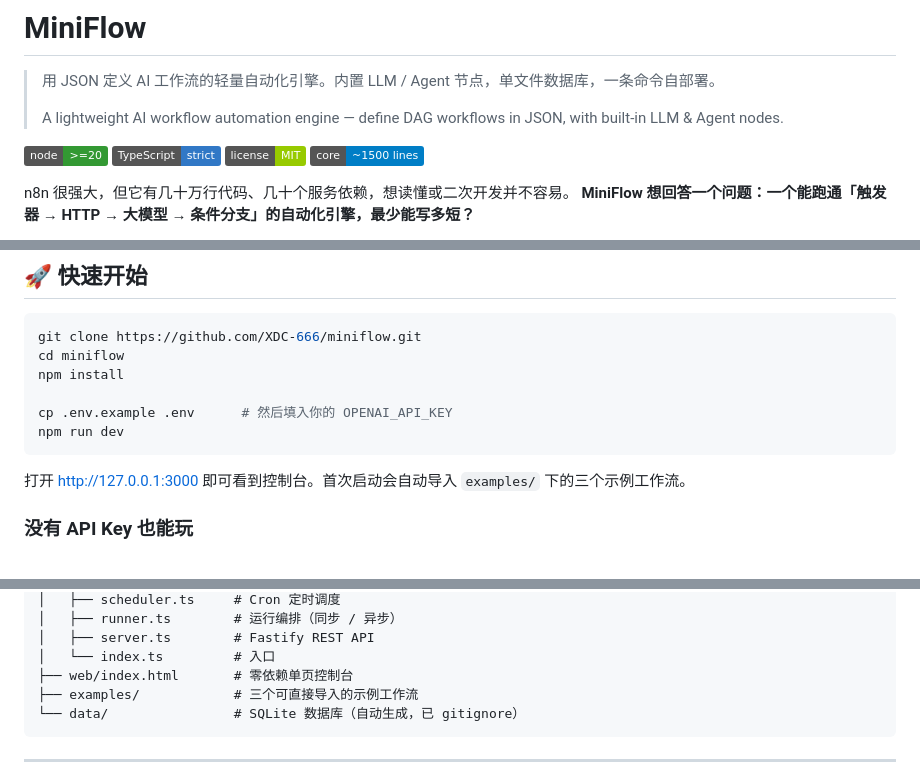
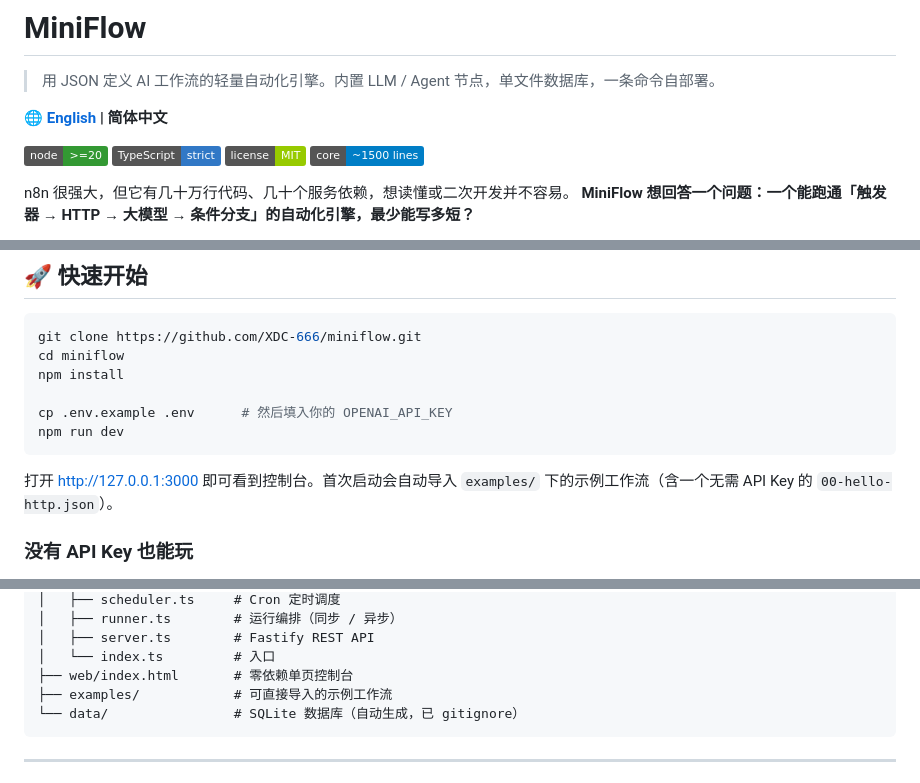
Before and after one commit to XDC-666/miniflow, a Markdown page: README.md, 3 parts joined by grey strips. Drawn GitHub-style; badges without logos.

Commit message:
docs: 新增英文 README 与语言切换入口
- README_EN.md：完整英文文档（特性 / 快速开始 / 核心概念 / 节点 / 触发器 / API / 架构图 / 安全提示 / n8n 对比）
- README.md：顶部增加英文版链接，示例表述更新为 4 个
- 仓库已添加 13 个 topic 标签便于发现

````diff
--- a/README.md
+++ b/README.md
@@ -1,8 +1,8 @@
 # MiniFlow
 
 > 用 JSON 定义 AI 工作流的轻量自动化引擎。内置 LLM / Agent 节点，单文件数据库，一条命令自部署。
->
-> A lightweight AI workflow automation engine — define DAG workflows in JSON, with built-in LLM & Agent nodes.
+
+**🌐 [English](./README_EN.md) | 简体中文**
 
 ![Node](https://img.shields.io/badge/node-%3E%3D20-339933?logo=node.js)
 ![TypeScript](https://img.shields.io/badge/TypeScript-strict-3178c6?logo=typescript)
@@ -49,7 +49,7 @@ cp .env.example .env      # 然后填入你的 OPENAI_API_KEY
 npm run dev
 ```
 
-打开 <http://127.0.0.1:3000> 即可看到控制台。首次启动会自动导入 `examples/` 下的三个示例工作流。
+打开 <http://127.0.0.1:3000> 即可看到控制台。首次启动会自动导入 `examples/` 下的示例工作流（含一个无需 API Key 的 `00-hello-http.json`）。
 
 ### 没有 API Key 也能玩
 
@@ -276,7 +276,7 @@ miniflow/
 │   ├── server.ts        # Fastify REST API
 │   └── index.ts         # 入口
 ├── web/index.html       # 零依赖单页控制台
-├── examples/            # 三个可直接导入的示例工作流
+├── examples/            # 可直接导入的示例工作流
 └── data/                # SQLite 数据库（自动生成，已 gitignore）
 ```
 
````
Also changed, not shown: README_EN.md (added, +312 -0 lines).
